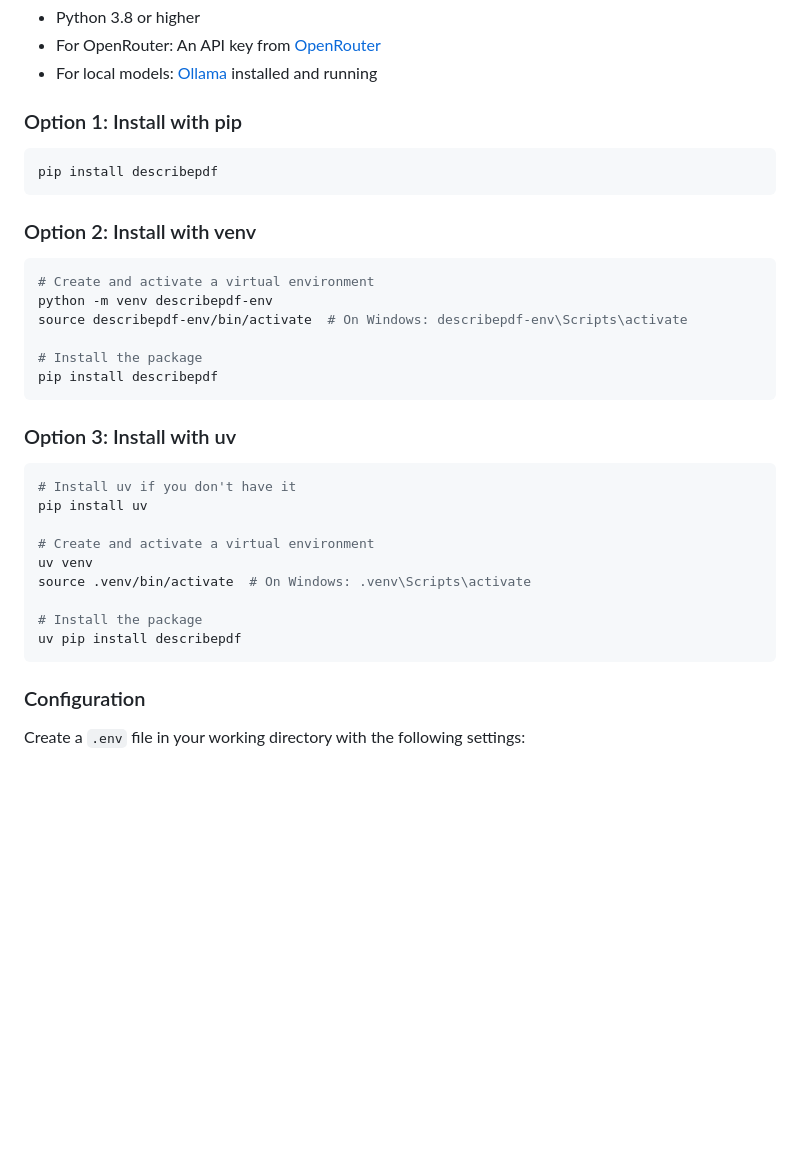
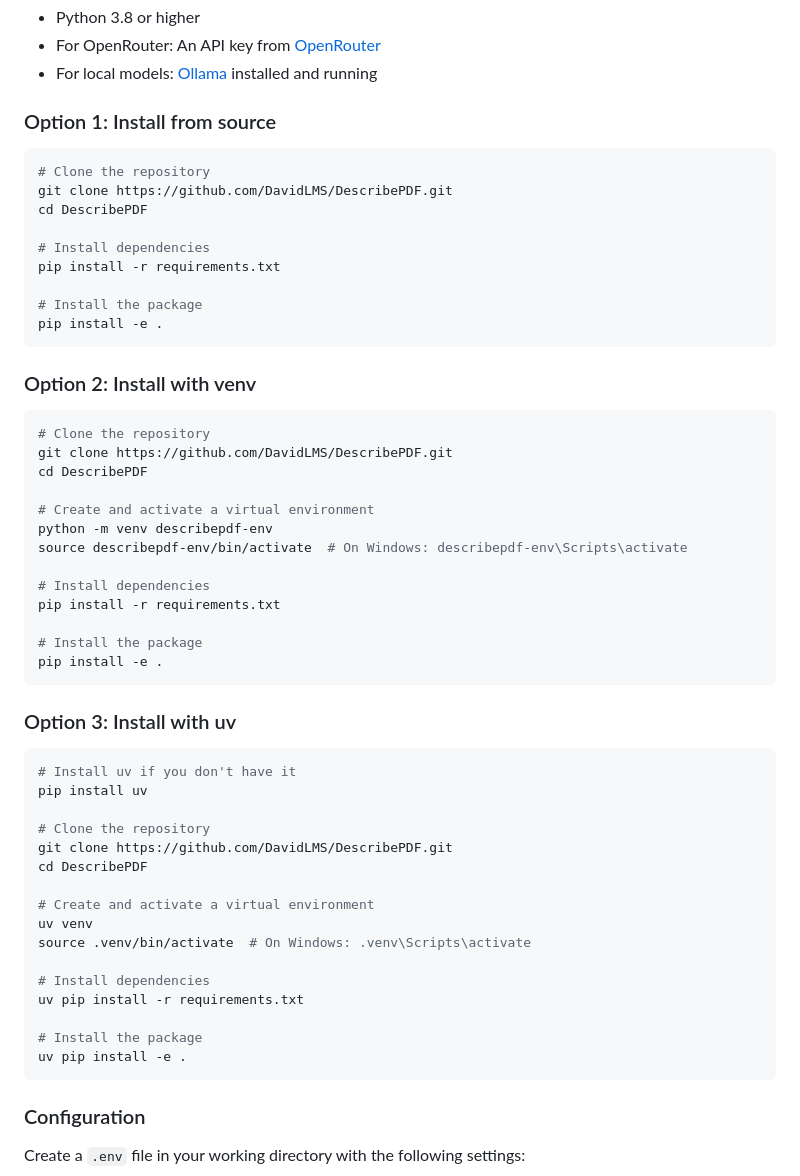
Before and after one commit to DavidLMS/DescribePDF, a Markdown page: README.md, the part around one of its changes. GitHub-like rendering; blank space fills up the shorter version.

````diff
--- a/README.md
+++ b/README.md
@@ -133,21 +136,36 @@ describepdf document.pdf --local
 - For OpenRouter: An API key from [OpenRouter](https://openrouter.ai)
 - For local models: [Ollama](https://ollama.ai) installed and running
 
-### Option 1: Install with pip
+### Option 1: Install from source
 
 ```bash
-pip install describepdf
+# Clone the repository
+git clone https://github.com/DavidLMS/DescribePDF.git
+cd DescribePDF
+
+# Install dependencies
+pip install -r requirements.txt
+
+# Install the package
+pip install -e .
 ```
 
 ### Option 2: Install with venv
 
 ```bash
+# Clone the repository
+git clone https://github.com/DavidLMS/DescribePDF.git
+cd DescribePDF
+
 # Create and activate a virtual environment
 python -m venv describepdf-env
 source describepdf-env/bin/activate  # On Windows: describepdf-env\Scripts\activate
 
+# Install dependencies
+pip install -r requirements.txt
+
 # Install the package
-pip install describepdf
+pip install -e .
 ```
 
 ### Option 3: Install with uv
@@ -156,12 +174,19 @@ pip install describepdf
 # Install uv if you don't have it
 pip install uv
 
+# Clone the repository
+git clone https://github.com/DavidLMS/DescribePDF.git
+cd DescribePDF
+
 # Create and activate a virtual environment
 uv venv
 source .venv/bin/activate  # On Windows: .venv\Scripts\activate
 
+# Install dependencies
+uv pip install -r requirements.txt
+
 # Install the package
-uv pip install describepdf
+uv pip install -e .
 ```
 
 ### Configuration
````
Also changed, not shown: other parts of README.md (+44 -55 lines).
